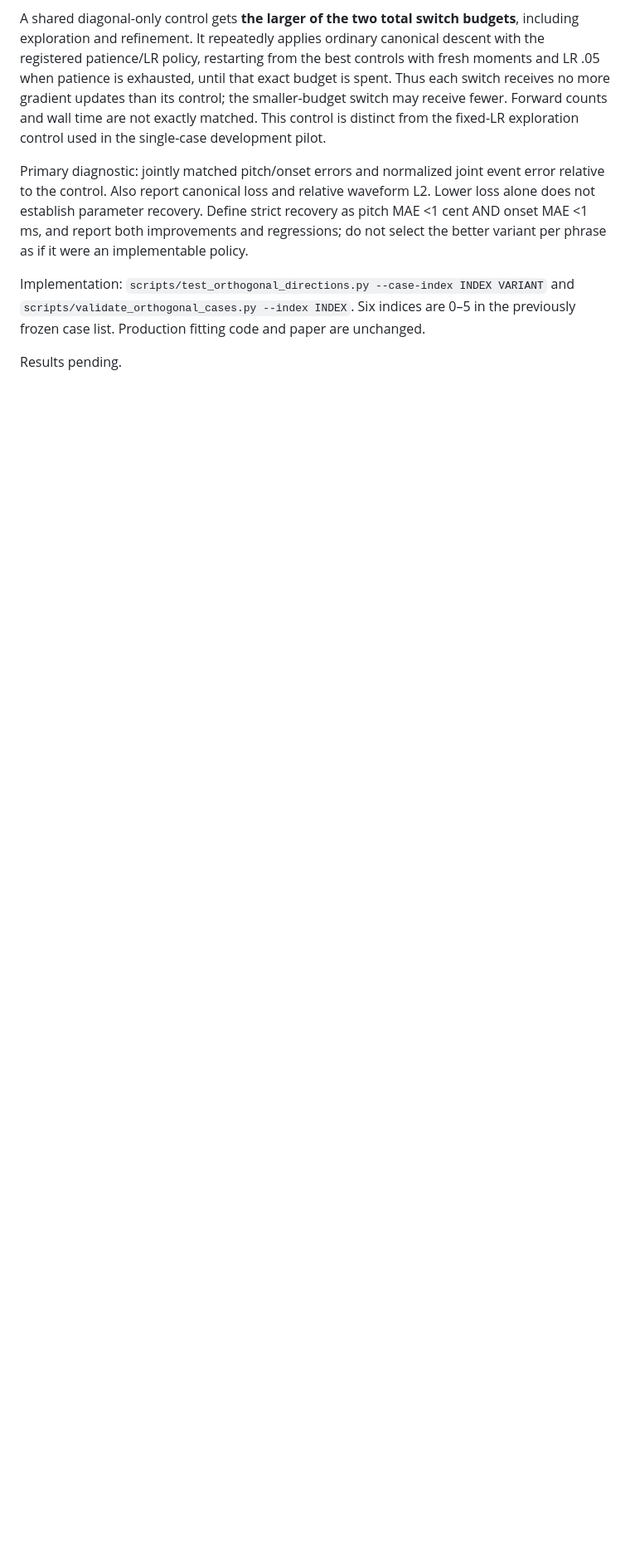
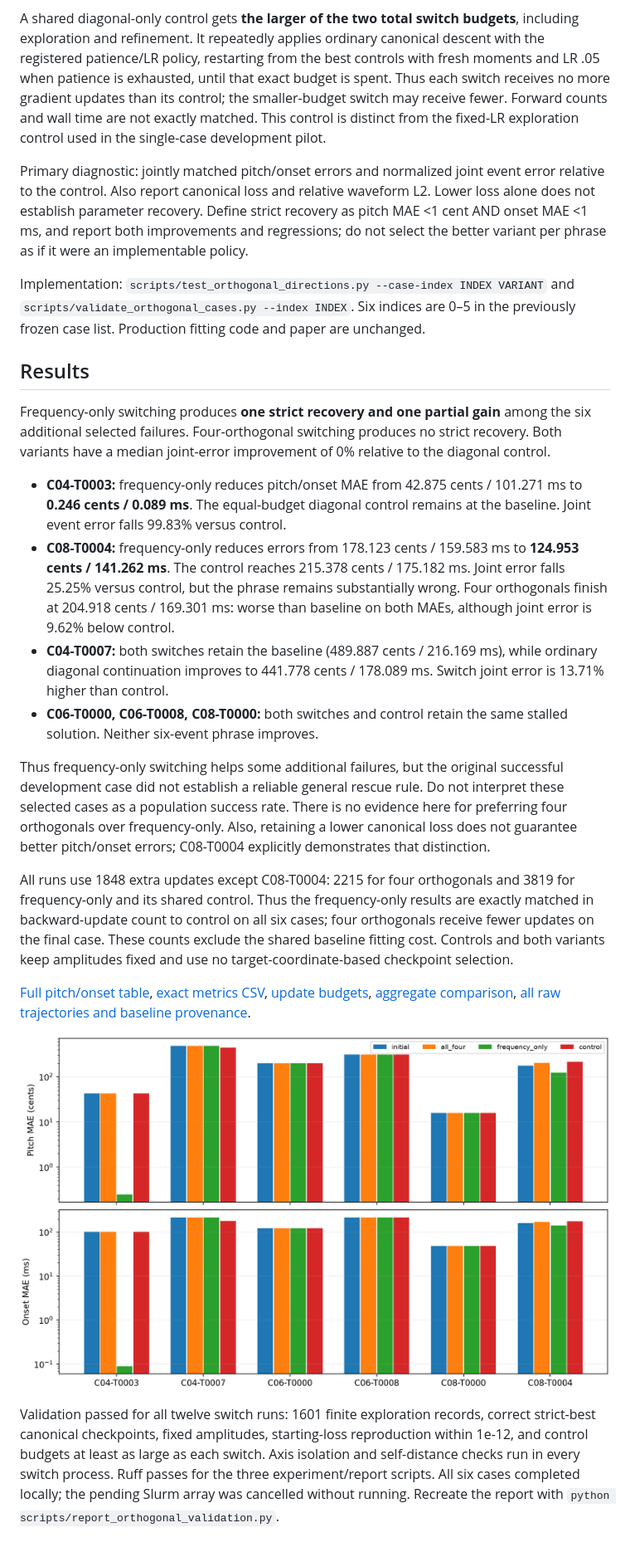
Before and after one commit to ptablasdpaula/ICASSP27-Phrase, a Markdown page: docs/orthogonal-validation/README.md, the part around one of its changes. Shown at 83% size. Drawn GitHub-style; pictures changed too: docs/orthogonal-validation/comparison.png (added); blank space fills up the shorter version.

Commit message:
Report six-case orthogonal-switch validation with matched controls

```diff
--- a/docs/orthogonal-validation/README.md
+++ b/docs/orthogonal-validation/README.md
@@ -48,4 +48,51 @@ Implementation: `scripts/test_orthogonal_directions.py --case-index INDEX VARIAN
 and `scripts/validate_orthogonal_cases.py --index INDEX`. Six indices are 0–5 in
 the previously frozen case list. Production fitting code and paper are unchanged.
 
-Results pending.
+## Results
+
+Frequency-only switching produces **one strict recovery and one partial gain**
+among the six additional selected failures. Four-orthogonal switching produces
+no strict recovery. Both variants have a median joint-error improvement of 0%
+relative to the diagonal control.
+
+- **C04-T0003:** frequency-only reduces pitch/onset MAE from 42.875 cents /
+  101.271 ms to **0.246 cents / 0.089 ms**. The equal-budget diagonal control
+  remains at the baseline. Joint event error falls 99.83% versus control.
+- **C08-T0004:** frequency-only reduces errors from 178.123 cents / 159.583 ms
+  to **124.953 cents / 141.262 ms**. The control reaches 215.378 cents /
+  175.182 ms. Joint error falls 25.25% versus control, but the phrase remains
+  substantially wrong. Four orthogonals finish at 204.918 cents / 169.301 ms:
+  worse than baseline on both MAEs, although joint error is 9.62% below control.
+- **C04-T0007:** both switches retain the baseline (489.887 cents / 216.169 ms),
+  while ordinary diagonal continuation improves to 441.778 cents / 178.089 ms.
+  Switch joint error is 13.71% higher than control.
+- **C06-T0000, C06-T0008, C08-T0000:** both switches and control retain the same
+  stalled solution. Neither six-event phrase improves.
+
+Thus frequency-only switching helps some additional failures, but the original
+successful development case did not establish a reliable general rescue rule.
+Do not interpret these selected cases as a population success rate. There is
+no evidence here for preferring four orthogonals over frequency-only. Also,
+retaining a lower canonical loss does not guarantee better pitch/onset errors;
+C08-T0004 explicitly demonstrates that distinction.
+
+All runs use 1848 extra updates except C08-T0004: 2215 for four orthogonals and
+3819 for frequency-only and its shared control. Thus the frequency-only results
+are exactly matched in backward-update count to control on all six cases;
+four orthogonals receive fewer updates on the final case. These counts exclude
+the shared baseline fitting cost. Controls and both variants keep amplitudes
+fixed and use no target-coordinate-based checkpoint selection.
+
+[Full pitch/onset table](table.md), [exact metrics CSV](summary.csv),
+[update budgets](costs.md), [aggregate comparison](aggregate.json),
+[all raw trajectories and baseline provenance](raw-results.zip).
+
+![Baseline, two switches, and budget-matched control](comparison.png)
+
+Validation passed for all twelve switch runs: 1601 finite exploration records,
+correct strict-best canonical checkpoints, fixed amplitudes, starting-loss
+reproduction within 1e-12, and control budgets at least as large as each switch.
+Axis isolation and self-distance checks run in every switch process. Ruff passes
+for the three experiment/report scripts. All six cases completed locally;
+the pending Slurm array was cancelled without running. Recreate the report with
+`python scripts/report_orthogonal_validation.py`.
```
Also changed, not shown: other parts of docs/orthogonal-validation/README.md (+1 -1 lines), docs/orthogonal-validation/costs.md (added, +8 -0 lines), docs/orthogonal-validation/table.md (added, +10 -0 lines), 5 other files.
